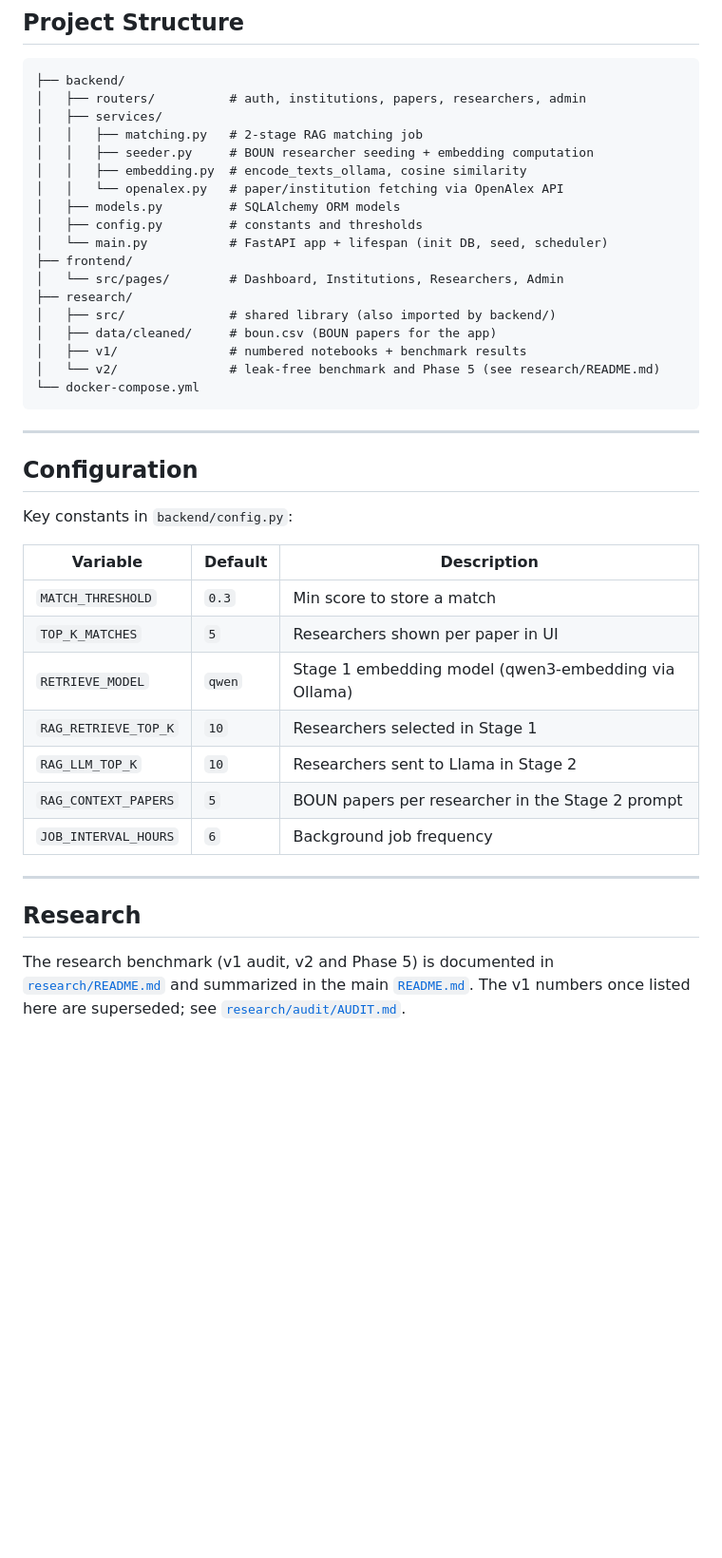
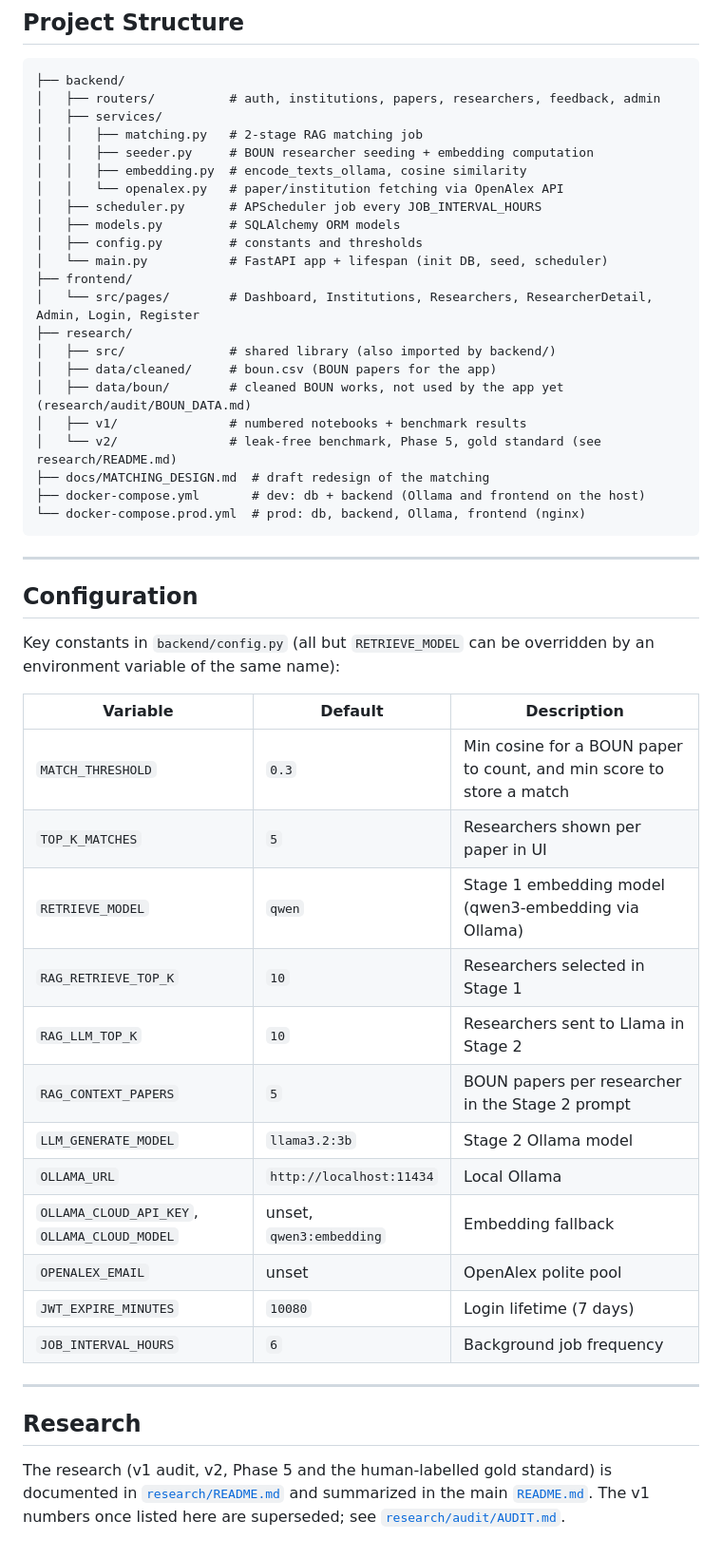
Before and after one commit to senaoz/SWE-599, a Markdown page: README_APP.md, the part around one of its changes. Shown at 95% size. Drawn GitHub-style; blank space fills up the shorter version.

````diff
--- a/README_APP.md
+++ b/README_APP.md
@@ -119,43 +140,52 @@ Every 6 hours (or on manual trigger):
 
 ```
 ├── backend/
-│   ├── routers/          # auth, institutions, papers, researchers, admin
+│   ├── routers/          # auth, institutions, papers, researchers, feedback, admin
 │   ├── services/
 │   │   ├── matching.py   # 2-stage RAG matching job
 │   │   ├── seeder.py     # BOUN researcher seeding + embedding computation
 │   │   ├── embedding.py  # encode_texts_ollama, cosine similarity
 │   │   └── openalex.py   # paper/institution fetching via OpenAlex API
+│   ├── scheduler.py      # APScheduler job every JOB_INTERVAL_HOURS
 │   ├── models.py         # SQLAlchemy ORM models
 │   ├── config.py         # constants and thresholds
 │   └── main.py           # FastAPI app + lifespan (init DB, seed, scheduler)
 ├── frontend/
-│   └── src/pages/        # Dashboard, Institutions, Researchers, Admin
+│   └── src/pages/        # Dashboard, Institutions, Researchers, ResearcherDetail, Admin, Login, Register
 ├── research/
 │   ├── src/              # shared library (also imported by backend/)
 │   ├── data/cleaned/     # boun.csv (BOUN papers for the app)
+│   ├── data/boun/        # cleaned BOUN works, not used by the app yet (research/audit/BOUN_DATA.md)
 │   ├── v1/               # numbered notebooks + benchmark results
-│   └── v2/               # leak-free benchmark and Phase 5 (see research/README.md)
-└── docker-compose.yml
+│   └── v2/               # leak-free benchmark, Phase 5, gold standard (see research/README.md)
+├── docs/MATCHING_DESIGN.md  # draft redesign of the matching
+├── docker-compose.yml       # dev: db + backend (Ollama and frontend on the host)
+└── docker-compose.prod.yml  # prod: db, backend, Ollama, frontend (nginx)
 ```
 
 ---
 
 ## Configuration
 
-Key constants in `backend/config.py`:
+Key constants in `backend/config.py` (all but `RETRIEVE_MODEL` can be overridden by an environment variable of the same name):
 
 | Variable | Default | Description |
 |---|---|---|
-| `MATCH_THRESHOLD` | `0.3` | Min score to store a match |
+| `MATCH_THRESHOLD` | `0.3` | Min cosine for a BOUN paper to count, and min score to store a match |
 | `TOP_K_MATCHES` | `5` | Researchers shown per paper in UI |
 | `RETRIEVE_MODEL` | `qwen` | Stage 1 embedding model (qwen3-embedding via Ollama) |
 | `RAG_RETRIEVE_TOP_K` | `10` | Researchers selected in Stage 1 |
 | `RAG_LLM_TOP_K` | `10` | Researchers sent to Llama in Stage 2 |
 | `RAG_CONTEXT_PAPERS` | `5` | BOUN papers per researcher in the Stage 2 prompt |
+| `LLM_GENERATE_MODEL` | `llama3.2:3b` | Stage 2 Ollama model |
+| `OLLAMA_URL` | `http://localhost:11434` | Local Ollama |
+| `OLLAMA_CLOUD_API_KEY`, `OLLAMA_CLOUD_MODEL` | unset, `qwen3:embedding` | Embedding fallback |
+| `OPENALEX_EMAIL` | unset | OpenAlex polite pool |
+| `JWT_EXPIRE_MINUTES` | `10080` | Login lifetime (7 days) |
 | `JOB_INTERVAL_HOURS` | `6` | Background job frequency |
 
 ---
 
 ## Research
 
-The research benchmark (v1 audit, v2 and Phase 5) is documented in [`research/README.md`](research/README.md) and summarized in the main [`README.md`](README.md). The v1 numbers once listed here are superseded; see [`research/audit/AUDIT.md`](research/audit/AUDIT.md).
+The research (v1 audit, v2, Phase 5 and the human-labelled gold standard) is documented in [`research/README.md`](research/README.md) and summarized in the main [`README.md`](README.md). The v1 numbers once listed here are superseded; see [`research/audit/AUDIT.md`](research/audit/AUDIT.md).
````
Also changed, not shown: other parts of README_APP.md (+31 -10 lines).
